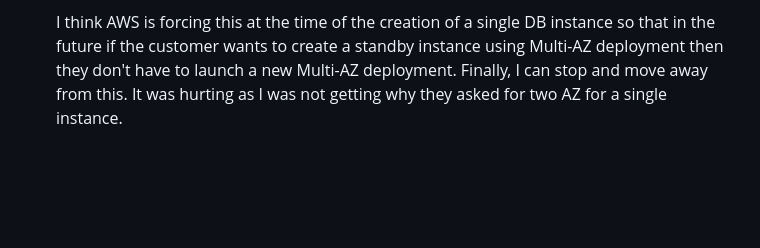
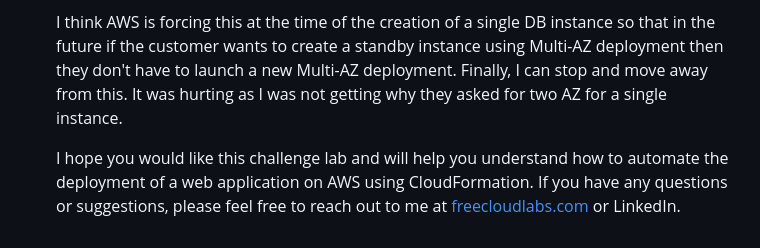
Before and after one commit to hsiddhu2/learn-aws-labs, a Markdown page: Intermediate/Create a CloudFormation Template For WebApp/README.md, the part around one of its changes. Rendered like a GitHub page; blank space fills up the shorter version.

```diff
--- a/Intermediate/Create a CloudFormation Template For WebApp/README.md
+++ b/Intermediate/Create a CloudFormation Template For WebApp/README.md
@@ -63,3 +64,5 @@ After deployment, the web application can be accessed at the public IP address o
     When we create an RDS instance and we have to explicitly mention to create a Multi-AZ DB cluster. If we don't specify then by default it creates a single DB instance in 1 AZ.  But the catch is - AWS would need us to define at least two subnets in two different AZs even for a single DB instance. It's hard to notice how AWS creates a DB subnet group when we use a console because as soon as we choose a VPC, it automatically selects the subnets in two different AZs. But in the console, later it allows us to choose a preferred AZ for the DB instance and here we can choose the AZ where we have our private subnet. Similarly, in CloudFormation, we can specify the AZ for the DB instance to launch it in the private subnet. So, it's possible to launch an RDS DB instance in a private subnet in a VPC where we only have 1 private and 1 public subnet.
 
     I think AWS is forcing this at the time of the creation of a single DB instance so that in the future if the customer wants to create a standby instance using Multi-AZ deployment then they don't have to launch a new Multi-AZ deployment. Finally, I can stop and move away from this. It was hurting as I was not getting why they asked for two AZ for a single instance.
+
+    I hope you would like this challenge lab and will help you understand how to automate the deployment of a web application on AWS using CloudFormation. If you have any questions or suggestions, please feel free to reach out to me at [freecloudlabs.com](https://medium.com/@freecloudlabs) or LinkedIn.
```
Also changed, not shown: other parts of Intermediate/Create a CloudFormation Template For WebApp/README.md (+1 -0 lines).
